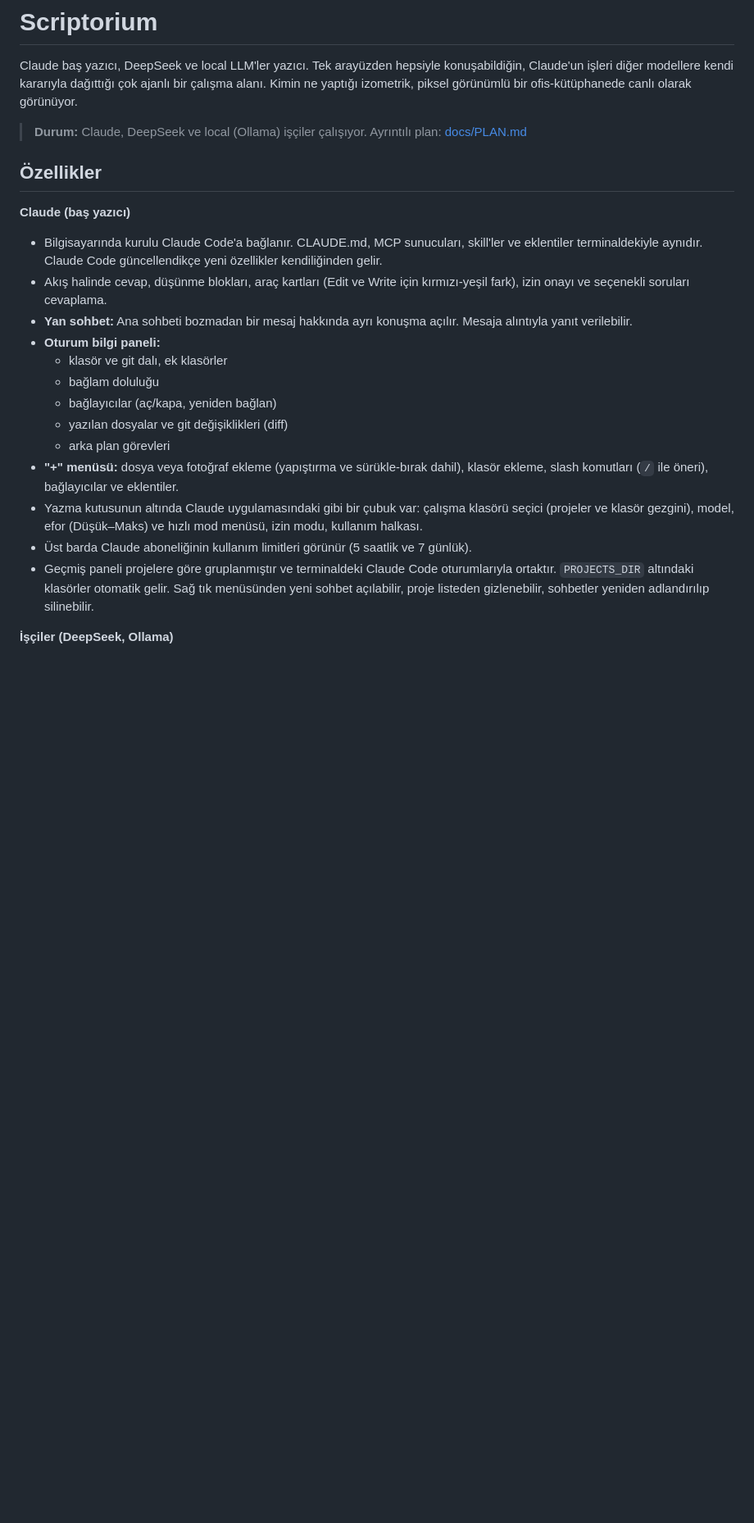
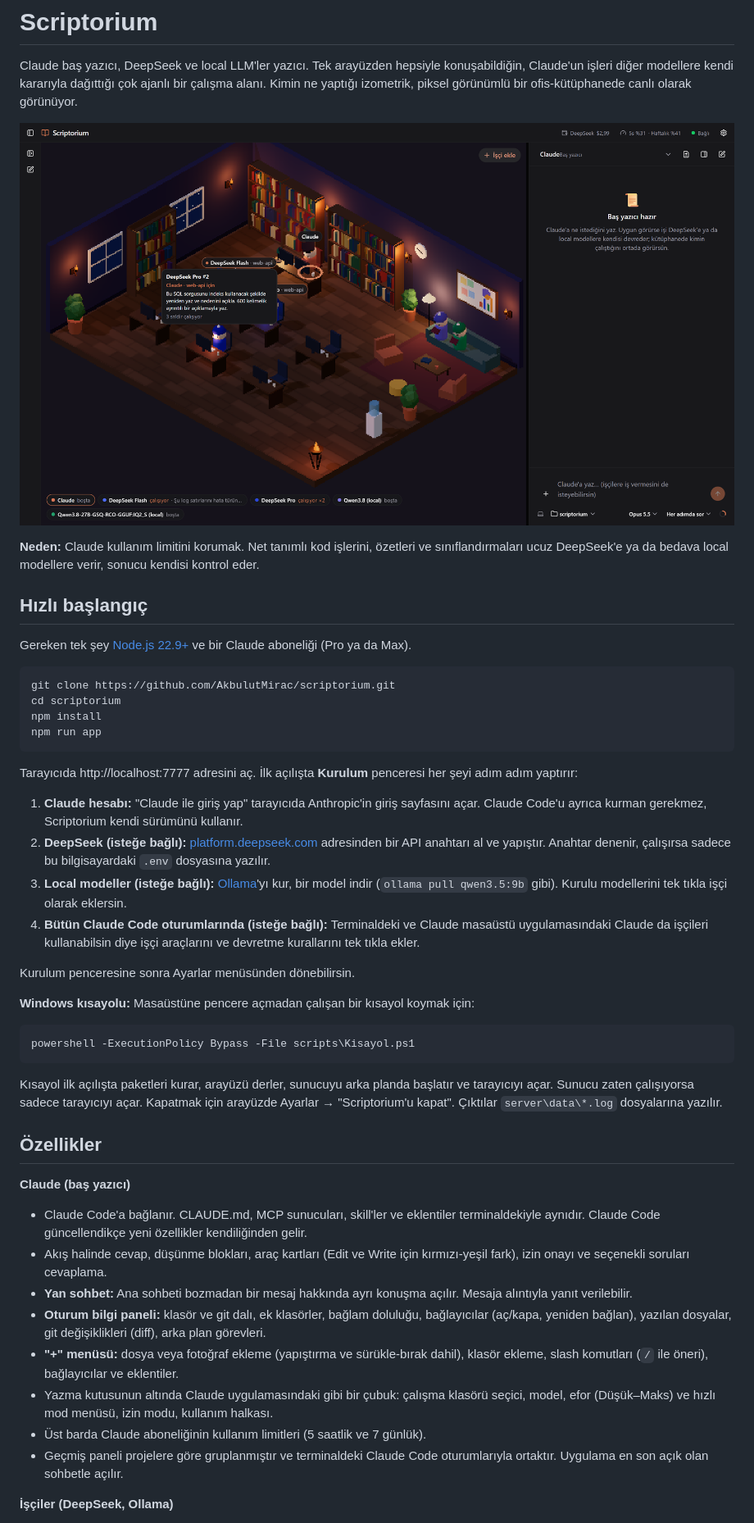
Before and after one commit to AkbulutMirac/scriptorium, a Markdown page: README.md, the part around one of its changes. Shown at 82% size. Drawn GitHub-style; pictures changed too: docs/screenshot.png (added); blank space fills up the shorter version.

````diff
--- a/README.md
+++ b/README.md
@@ -2,23 +2,48 @@
 
 Claude baş yazıcı, DeepSeek ve local LLM'ler yazıcı. Tek arayüzden hepsiyle konuşabildiğin, Claude'un işleri diğer modellere kendi kararıyla dağıttığı çok ajanlı bir çalışma alanı. Kimin ne yaptığı izometrik, piksel görünümlü bir ofis-kütüphanede canlı olarak görünüyor.
 
-> **Durum:** Claude, DeepSeek ve local (Ollama) işçiler çalışıyor. Ayrıntılı plan: [docs/PLAN.md](docs/PLAN.md)
+![Scriptorium: ortada 3D ofis, sağda sohbet. Aynı anda üç DeepSeek işi çalışıyor](docs/screenshot.png)
+
+**Neden:** Claude kullanım limitini korumak. Net tanımlı kod işlerini, özetleri ve sınıflandırmaları ucuz DeepSeek'e ya da bedava local modellere verir, sonucu kendisi kontrol eder.
+
+## Hızlı başlangıç
+
+Gereken tek şey [Node.js 22.9+](https://nodejs.org) ve bir Claude aboneliği (Pro ya da Max).
+
+```bash
+git clone https://github.com/AkbulutMirac/scriptorium.git
+cd scriptorium
+npm install
+npm run app
+```
+
+Tarayıcıda http://localhost:7777 adresini aç. İlk açılışta **Kurulum** penceresi her şeyi adım adım yaptırır:
+
+1. **Claude hesabı:** "Claude ile giriş yap" tarayıcıda Anthropic'in giriş sayfasını açar. Claude Code'u ayrıca kurman gerekmez, Scriptorium kendi sürümünü kullanır.
+2. **DeepSeek (isteğe bağlı):** [platform.deepseek.com](https://platform.deepseek.com/api_keys) adresinden bir API anahtarı al ve yapıştır. Anahtar denenir, çalışırsa sadece bu bilgisayardaki `.env` dosyasına yazılır.
+3. **Local modeller (isteğe bağlı):** [Ollama](https://ollama.com/download)'yı kur, bir model indir (`ollama pull qwen3.5:9b` gibi). Kurulu modellerini tek tıkla işçi olarak eklersin.
+4. **Bütün Claude Code oturumlarında (isteğe bağlı):** Terminaldeki ve Claude masaüstü uygulamasındaki Claude da işçileri kullanabilsin diye işçi araçlarını ve devretme kurallarını tek tıkla ekler.
+
+Kurulum penceresine sonra Ayarlar menüsünden dönebilirsin.
+
+**Windows kısayolu:** Masaüstüne pencere açmadan çalışan bir kısayol koymak için:
+
+```bash
+powershell -ExecutionPolicy Bypass -File scripts\Kisayol.ps1
+```
+
+Kısayol ilk açılışta paketleri kurar, arayüzü derler, sunucuyu arka planda başlatır ve tarayıcıyı açar. Sunucu zaten çalışıyorsa sadece tarayıcıyı açar. Kapatmak için arayüzde Ayarlar → "Scriptorium'u kapat". Çıktılar `server\data\*.log` dosyalarına yazılır.
 
 ## Özellikler
 
 **Claude (baş yazıcı)**
-- Bilgisayarında kurulu Claude Code'a bağlanır. CLAUDE.md, MCP sunucuları, skill'ler ve eklentiler terminaldekiyle aynıdır. Claude Code güncellendikçe yeni özellikler kendiliğinden gelir.
+- Claude Code'a bağlanır. CLAUDE.md, MCP sunucuları, skill'ler ve eklentiler terminaldekiyle aynıdır. Claude Code güncellendikçe yeni özellikler kendiliğinden gelir.
 - Akış halinde cevap, düşünme blokları, araç kartları (Edit ve Write için kırmızı-yeşil fark), izin onayı ve seçenekli soruları cevaplama.
 - **Yan sohbet:** Ana sohbeti bozmadan bir mesaj hakkında ayrı konuşma açılır. Mesaja alıntıyla yanıt verilebilir.
-- **Oturum bilgi paneli:**
-  - klasör ve git dalı, ek klasörler
-  - bağlam doluluğu
-  - bağlayıcılar (aç/kapa, yeniden bağlan)
-  - yazılan dosyalar ve git değişiklikleri (diff)
-  - arka plan görevleri
+- **Oturum bilgi paneli:** klasör ve git dalı, ek klasörler, bağlam doluluğu, bağlayıcılar (aç/kapa, yeniden bağlan), yazılan dosyalar, git değişiklikleri (diff), arka plan görevleri.
 - **"+" menüsü:** dosya veya fotoğraf ekleme (yapıştırma ve sürükle-bırak dahil), klasör ekleme, slash komutları (`/` ile öneri), bağlayıcılar ve eklentiler.
-- Yazma kutusunun altında Claude uygulamasındaki gibi bir çubuk var: çalışma klasörü seçici (projeler ve klasör gezgini), model, efor (Düşük–Maks) ve hızlı mod menüsü, izin modu, kullanım halkası.
-- Üst barda Claude aboneliğinin kullanım limitleri görünür (5 saatlik ve 7 günlük).
-- Geçmiş paneli projelere göre gruplanmıştır ve terminaldeki Claude Code oturumlarıyla ortaktır. `PROJECTS_DIR` altındaki klasörler otomatik gelir. Sağ tık menüsünden yeni sohbet açılabilir, proje listeden gizlenebilir, sohbetler yeniden adlandırılıp silinebilir.
+- Yazma kutusunun altında Claude uygulamasındaki gibi bir çubuk: çalışma klasörü seçici, model, efor (Düşük–Maks) ve hızlı mod menüsü, izin modu, kullanım halkası.
+- Üst barda Claude aboneliğinin kullanım limitleri (5 saatlik ve 7 günlük).
+- Geçmiş paneli projelere göre gruplanmıştır ve terminaldeki Claude Code oturumlarıyla ortaktır. Uygulama en son açık olan sohbetle açılır.
 
 **İşçiler (DeepSeek, Ollama)**
````
Also changed, not shown: other parts of README.md (+44 -62 lines), docs/PLAN.md (+18 -15 lines), 14 other files.
